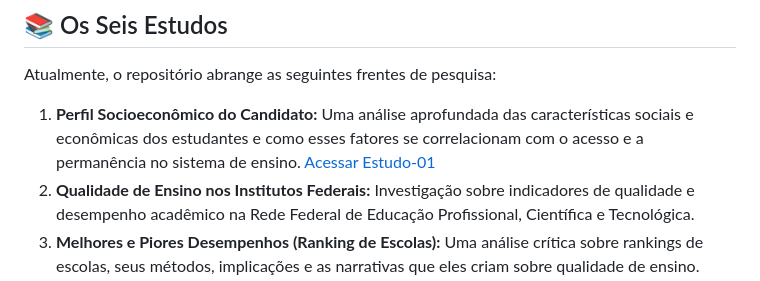
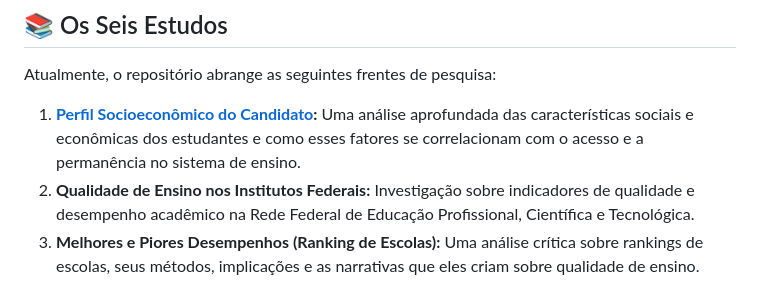
Before and after one commit to Humba-IFSC/enem-sc, a Markdown page: README.md, the part around one of its changes. Rendered like a GitHub page.

Commit message:
Add files via upload
Atualizando o README

```diff
--- a/README.md
+++ b/README.md
@@ -32,7 +32,7 @@ Este projeto nasce da necessidade de aprofundar esse debate com dados, transform
 
 Atualmente, o repositório abrange as seguintes frentes de pesquisa:
 
-1.  **Perfil Socioeconômico do Candidato:** Uma análise aprofundada das características sociais e econômicas dos estudantes e como esses fatores se correlacionam com o acesso e a permanência no sistema de ensino. [Acessar Estudo-01](https://humba-ifsc.github.io/enem-sc/docs/index.html)
+1.  **[Perfil Socioeconômico do Candidato](https://humba-ifsc.github.io/enem-sc/docs/index.html):** Uma análise aprofundada das características sociais e econômicas dos estudantes e como esses fatores se correlacionam com o acesso e a permanência no sistema de ensino.
 2.  **Qualidade de Ensino nos Institutos Federais:** Investigação sobre indicadores de qualidade e desempenho acadêmico na Rede Federal de Educação Profissional, Científica e Tecnológica.
 3.  **Melhores e Piores Desempenhos (Ranking de Escolas):** Uma análise crítica sobre rankings de escolas, seus métodos, implicações e as narrativas que eles criam sobre qualidade de ensino.
 4.  **Revisão Bibliométrica:** Mapeamento da produção científica sobre um tema específico dentro da educação, identificando os principais autores, tendências e lacunas na literatura.
```
Also changed, not shown: other parts of README.md (+1 -1 lines).
